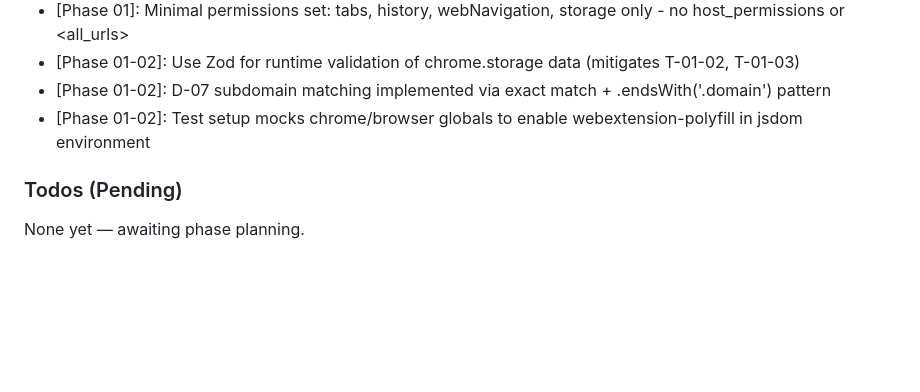
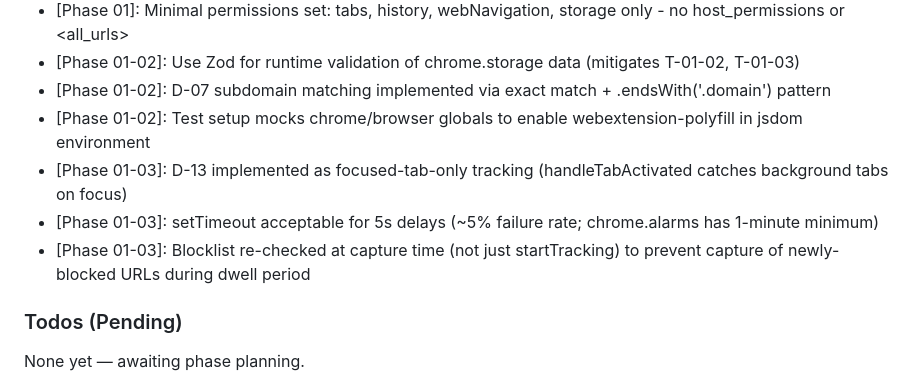
Before and after one commit to LEARNableLabs/second-brain, a Markdown page: .planning/STATE.md, the part around one of its changes. Rendered like a GitHub page; blank space fills up the shorter version.

```diff
--- a/.planning/STATE.md
+++ b/.planning/STATE.md
@@ -67,6 +65,9 @@ Plan: 1 of 5
 - [Phase 01-02]: Use Zod for runtime validation of chrome.storage data (mitigates T-01-02, T-01-03)
 - [Phase 01-02]: D-07 subdomain matching implemented via exact match + .endsWith('.domain') pattern
 - [Phase 01-02]: Test setup mocks chrome/browser globals to enable webextension-polyfill in jsdom environment
+- [Phase 01-03]: D-13 implemented as focused-tab-only tracking (handleTabActivated catches background tabs on focus)
+- [Phase 01-03]: setTimeout acceptable for 5s delays (~5% failure rate; chrome.alarms has 1-minute minimum)
+- [Phase 01-03]: Blocklist re-checked at capture time (not just startTracking) to prevent capture of newly-blocked URLs during dwell period
 
 ### Todos (Pending)
 
```
Also changed, not shown: other parts of .planning/STATE.md (+22 -20 lines), .planning/ROADMAP.md (+2 -2 lines), 1 other file.
